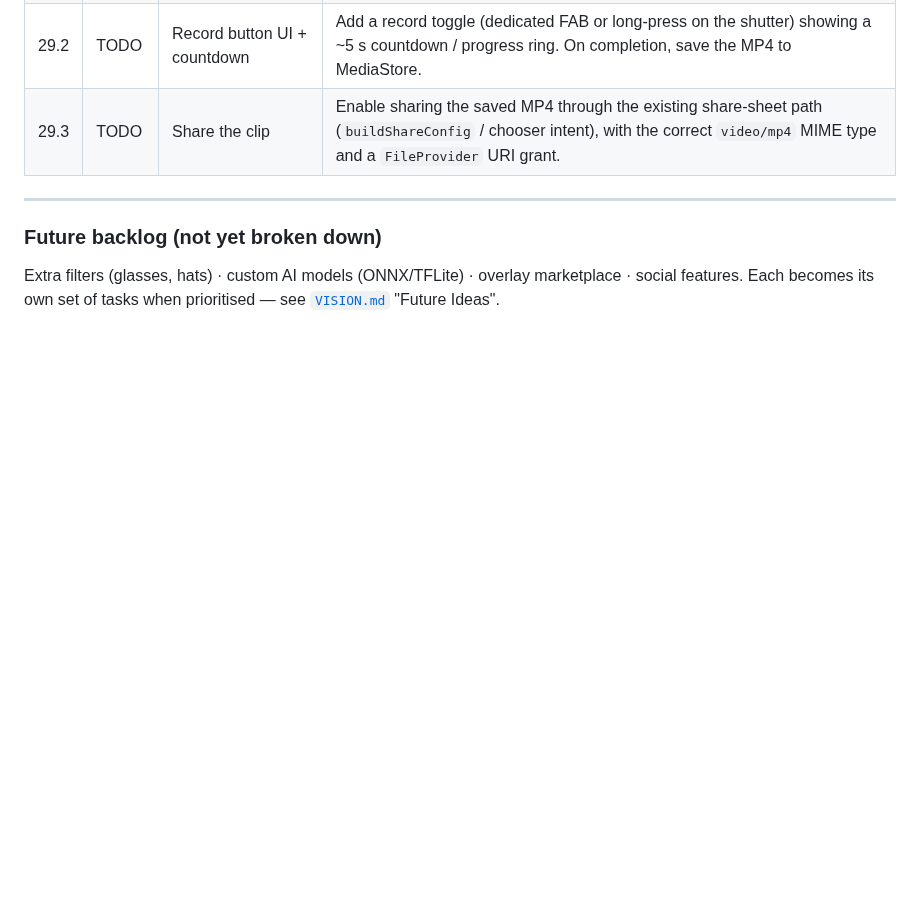
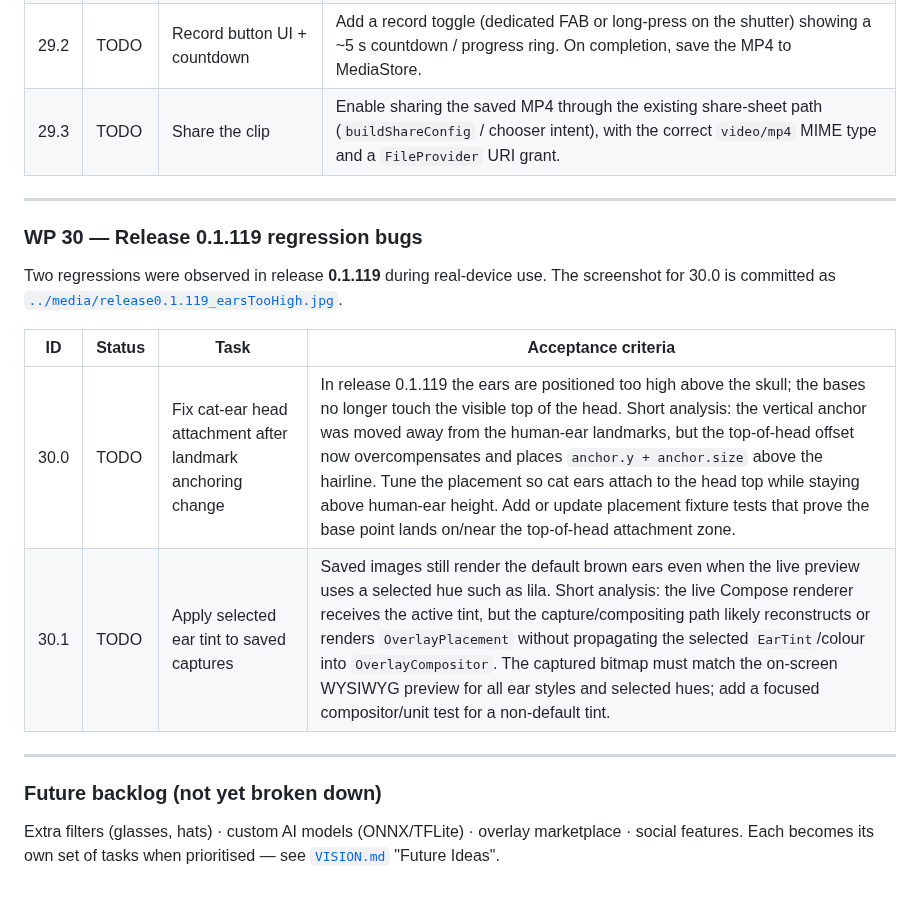
Before and after one commit to marcelpetrick/androidCatEars, a Markdown page: documentation/BACKLOG.md, the part around the change. GitHub-like rendering; blank space fills up the shorter version.

Commit message:
docs(backlog): record release 0.1.119 regressions
Signed-off-by: Marcel Petrick <mail@marcelpetrick.it>

```diff
--- a/documentation/BACKLOG.md
+++ b/documentation/BACKLOG.md
@@ -394,6 +394,18 @@ silent, looping clip is far more viral than a still and keeps the scope testable
 
 ---
 
+### WP 30 — Release 0.1.119 regression bugs
+
+Two regressions were observed in release **0.1.119** during real-device use. The screenshot for
+30.0 is committed as [`../media/release0.1.119_earsTooHigh.jpg`](../media/release0.1.119_earsTooHigh.jpg).
+
+| ID | Status | Task | Acceptance criteria |
+|----|--------|------|---------------------|
+| 30.0 | TODO | Fix cat-ear head attachment after landmark anchoring change | In release 0.1.119 the ears are positioned too high above the skull; the bases no longer touch the visible top of the head. Short analysis: the vertical anchor was moved away from the human-ear landmarks, but the top-of-head offset now overcompensates and places `anchor.y + anchor.size` above the hairline. Tune the placement so cat ears attach to the head top while staying above human-ear height. Add or update placement fixture tests that prove the base point lands on/near the top-of-head attachment zone. |
+| 30.1 | TODO | Apply selected ear tint to saved captures | Saved images still render the default brown ears even when the live preview uses a selected hue such as lila. Short analysis: the live Compose renderer receives the active tint, but the capture/compositing path likely reconstructs or renders `OverlayPlacement` without propagating the selected `EarTint`/colour into `OverlayCompositor`. The captured bitmap must match the on-screen WYSIWYG preview for all ear styles and selected hues; add a focused compositor/unit test for a non-default tint. |
+
+---
+
 ### Future backlog (not yet broken down)
 
 Extra filters (glasses, hats) · custom AI models (ONNX/TFLite) ·
```
Also changed, not shown: media/release0.1.119_earsTooHigh.jpg (added), 1 other file.
